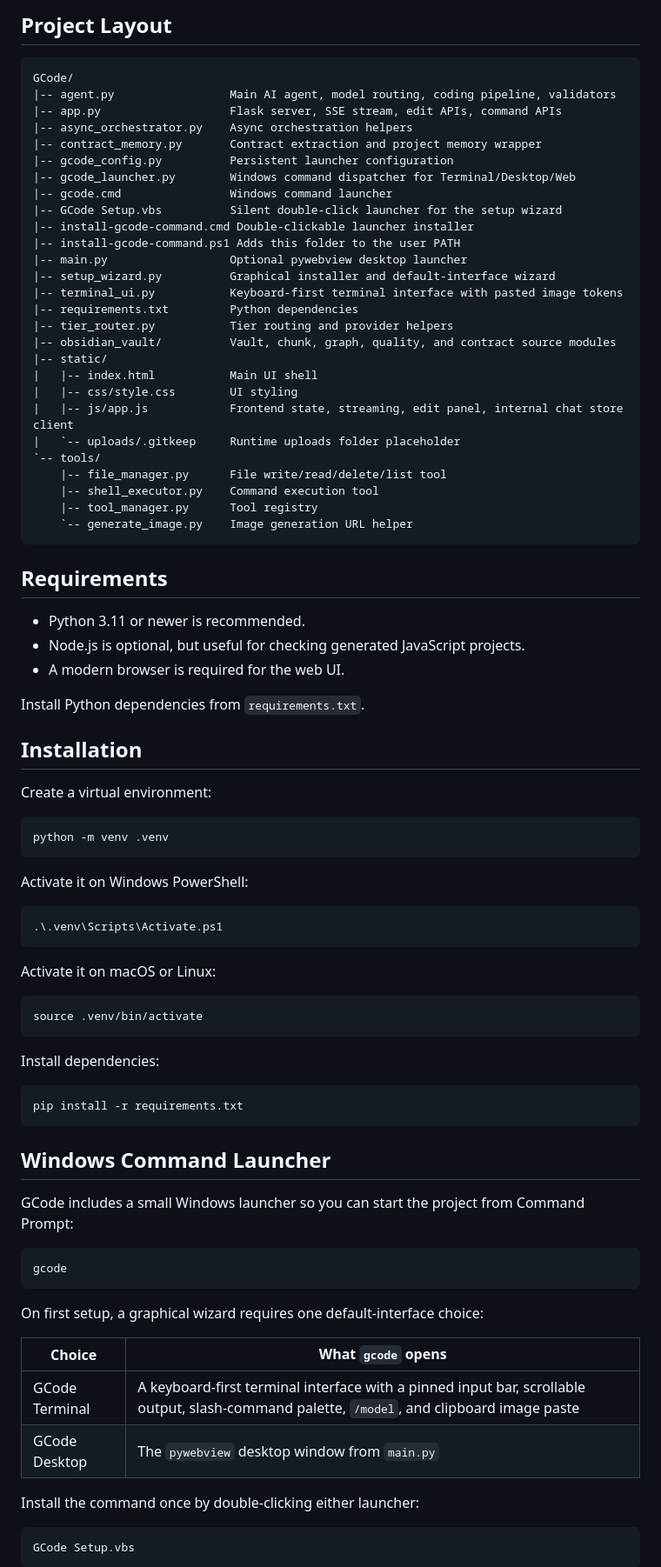
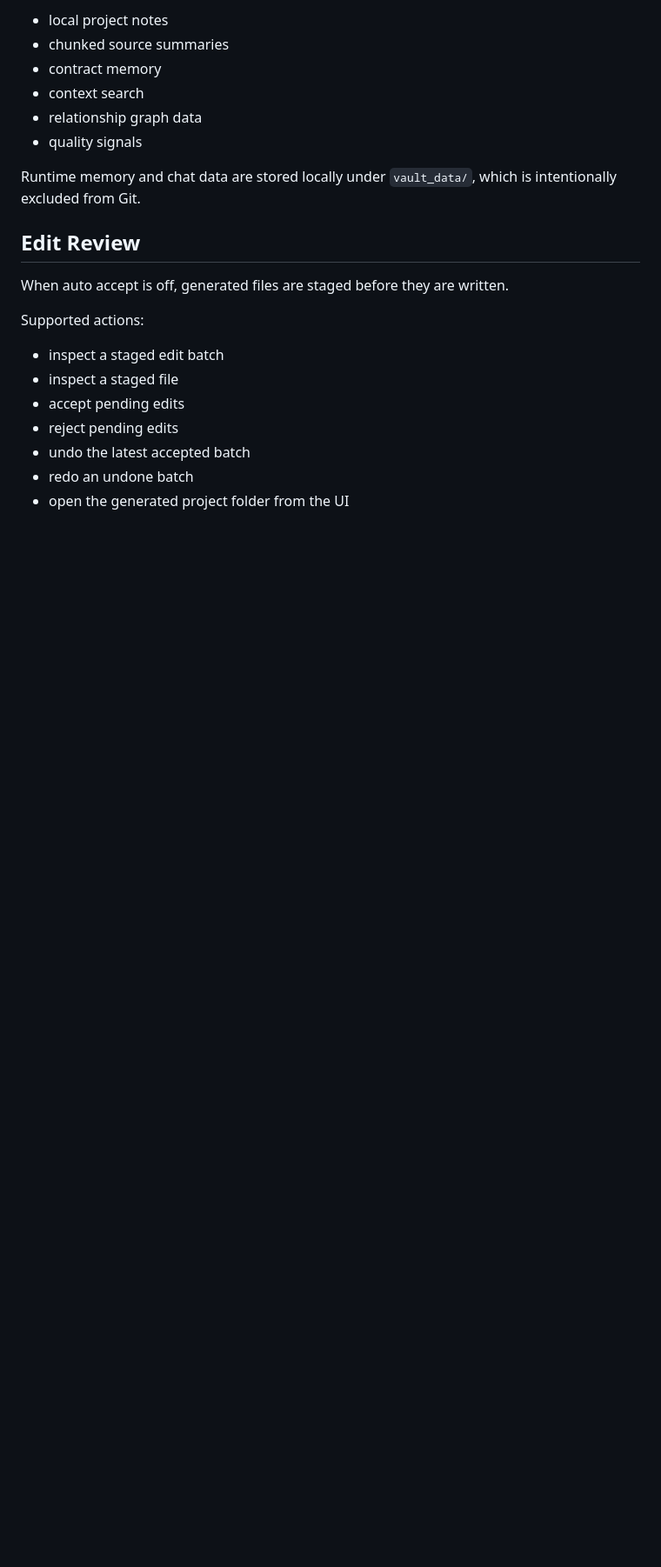
Before and after one commit to Gazi-AI/GCode, a Markdown page: README.md, the part around one of its changes. Shown at 87% size. Rendered like a GitHub page; blank space fills up the shorter version.

````diff
--- a/README.md
+++ b/README.md
@@ -206,88 +177,24 @@ File paths are normalized and checked before file operations are applied.
 
-## Project Layout
+- local project notes
+- chunked source summaries
+- contract memory
+- context search
+- relationship graph data
+- quality signals
 
-```text
-GCode/
-|-- agent.py                 Main AI agent, model routing, coding pipeline, validators
-|-- app.py                   Flask server, SSE stream, edit APIs, command APIs
-|-- async_orchestrator.py    Async orchestration helpers
-|-- contract_memory.py       Contract extraction and project memory wrapper
-|-- gcode_config.py          Persistent launcher configuration
-|-- gcode_launcher.py        Windows command dispatcher for Terminal/Desktop/Web
-|-- gcode.cmd                Windows command launcher
-|-- GCode Setup.vbs          Silent double-click launcher for the setup wizard
-|-- install-gcode-command.cmd Double-clickable launcher installer
-|-- install-gcode-command.ps1 Adds this folder to the user PATH
-|-- main.py                  Optional pywebview desktop launcher
-|-- setup_wizard.py          Graphical installer and default-interface wizard
-|-- terminal_ui.py           Keyboard-first terminal interface with pasted image tokens
-|-- requirements.txt         Python dependencies
-|-- tier_router.py           Tier routing and provider helpers
-|-- obsidian_vault/          Vault, chunk, graph, quality, and contract source modules
-|-- static/
-|   |-- index.html           Main UI shell
-|   |-- css/style.css        UI styling
-|   |-- js/app.js            Frontend state, streaming, edit panel, internal chat store client
-|   `-- uploads/.gitkeep     Runtime uploads folder placeholder
-`-- tools/
-    |-- file_manager.py      File write/read/delete/list tool
-    |-- shell_executor.py    Command execution tool
-    |-- tool_manager.py      Tool registry
-    `-- generate_image.py    Image generation URL helper
-```
+Runtime memory and chat data are stored locally under `vault_data/`, which is intentionally excluded from Git.
 
-## Requirements
+## Edit Review
 
-- Python 3.11 or newer is recommended.
-- Node.js is optional, but useful for checking generated JavaScript projects.
-- A modern browser is required for the web UI.
+When auto accept is off, generated files are staged before they are written.
 
-Install Python dependencies from `requirements.txt`.
+Supported actions:
 
-## Installation
+- inspect a staged edit batch
+- inspect a staged file
+- accept pending edits
+- reject pending edits
+- undo the latest accepted batch
+- redo an undone batch
+- open the generated project folder from the UI
 
-Create a virtual environment:
-
-```bash
-python -m venv .venv
-```
-
-Activate it on Windows PowerShell:
-
-```powershell
-.\.venv\Scripts\Activate.ps1
-```
-
-Activate it on macOS or Linux:
-
-```bash
-source .venv/bin/activate
-```
-
-Install dependencies:
-
-```bash
-pip install -r requirements.txt
-```
-
-## Windows Command Launcher
-
-GCode includes a small Windows launcher so you can start the project from Command Prompt:
-
-```cmd
-gcode
-```
-
-On first setup, a graphical wizard requires one default-interface choice:
-
-| Choice | What `gcode` opens |
-| --- | --- |
-| GCode Terminal | A keyboard-first terminal interface with a pinned input bar, scrollable output, slash-command palette, `/model`, and clipboard image paste |
-| GCode Desktop | The `pywebview` desktop window from `main.py` |
-
-Install the command once by double-clicking either launcher:
-
-```text
-GCode Setup.vbs
-```
-
````
Also changed, not shown: other parts of README.md (+152 -207 lines).
